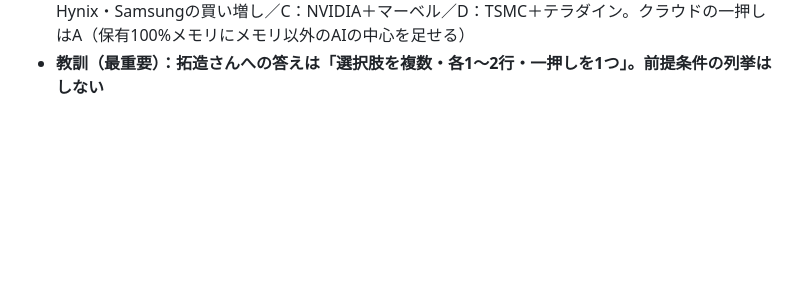
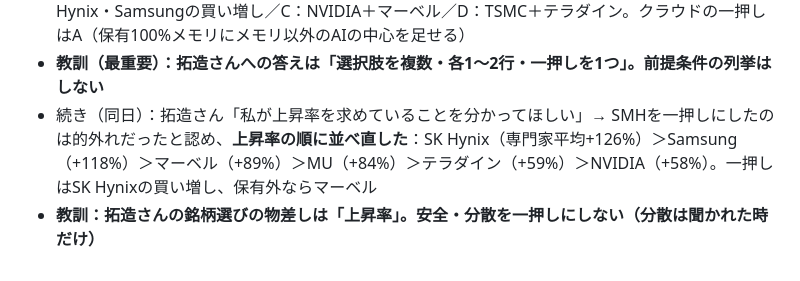
Before and after one commit to takuzou0127/takuzou0127.github.io, a Markdown page: cloud-memory.md, the part around the change. GitHub-like rendering; blank space fills up the shorter version.

Commit message:
cloud-memory: 11/4 物差しは上昇率
Co-Authored-By: Claude Opus 5.5 <noreply@anthropic.com>
Claude-Session: https://claude.ai/code/session_01FgDsXYrmNdqXfWpLdupo5a

```diff
--- a/cloud-memory.md
+++ b/cloud-memory.md
@@ -388,3 +388,5 @@
 - **教訓：銘柄の話では、毎回「専門家の意見（名前・日付・目標）」と「クラウドの意見」を分けて書く**
 - 続き（同日）：拓造さん「求めるのは、自責で判断できる答えを複数挙げること。前提条件を膨大に突き返さない。人は必ず死ぬ。残された時間で取捨選択するだけ。SMH・SOX等の指数もあり」→ **選択肢を4つ（各1行の理由・1行の弱点）＋クラウドの一押しだけで返した**。A：SMH／B：SK Hynix・Samsungの買い増し／C：NVIDIA＋マーベル／D：TSMC＋テラダイン。クラウドの一押しはA（保有100%メモリにメモリ以外のAIの中心を足せる）
 - **教訓（最重要）：拓造さんへの答えは「選択肢を複数・各1〜2行・一押しを1つ」。前提条件の列挙はしない**
+- 続き（同日）：拓造さん「私が上昇率を求めていることを分かってほしい」→ SMHを一押しにしたのは的外れだったと認め、**上昇率の順に並べ直した**：SK Hynix（専門家平均+126%）＞Samsung（+118%）＞マーベル（+89%）＞MU（+84%）＞テラダイン（+59%）＞NVIDIA（+58%）。一押しはSK Hynixの買い増し、保有外ならマーベル
+- **教訓：拓造さんの銘柄選びの物差しは「上昇率」。安全・分散を一押しにしない（分散は聞かれた時だけ）**
```
